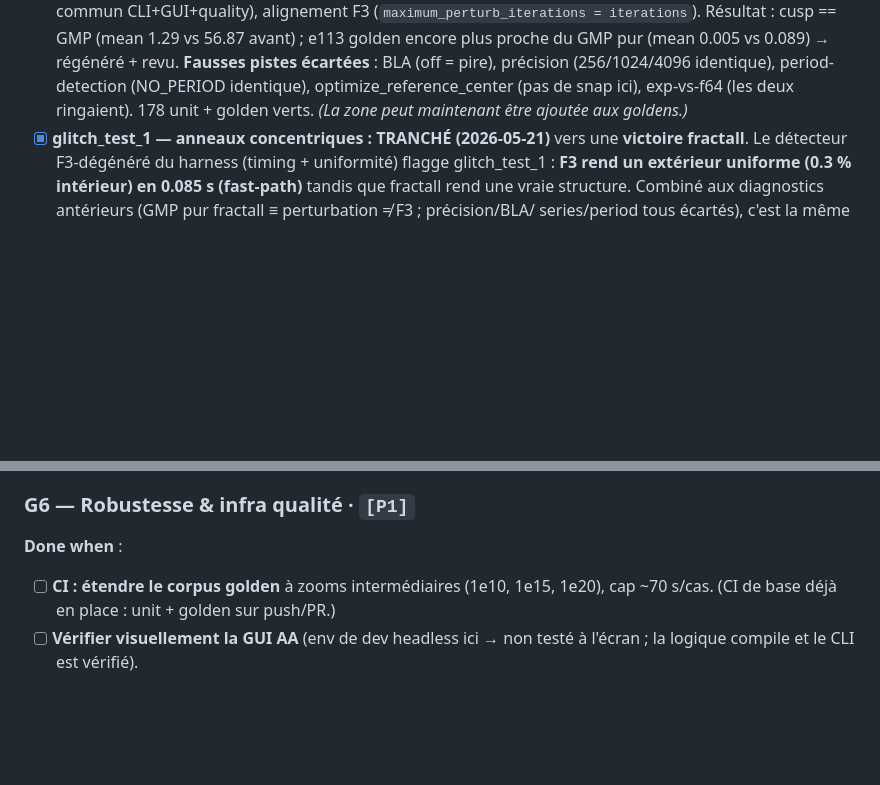
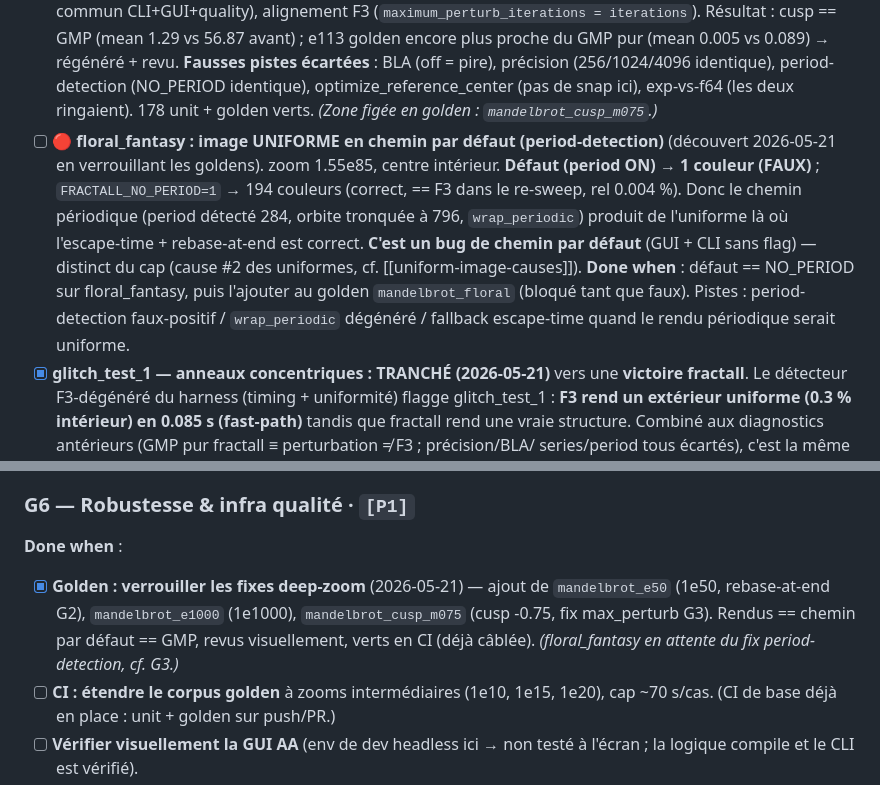
Before and after one commit to habib256/fractall-rust, a Markdown page: TODO.md, 2 parts joined by grey strips. Rendered like a GitHub page; blank space fills up the shorter version.

Commit message:
TODO: goldens deep-zoom verrouillés (G6) + bug period-detection floral_fantasy (G3)
- G6 : 3 goldens ajoutés (mandelbrot_e50/e1000/cusp_m075), verts en CI.
- G3 : nouvelle entrée — floral_fantasy uniforme en chemin par défaut
  (period-detection), correct en NO_PERIOD. 4e cause d'image uniforme. À fixer
  avant de figer son golden.

Co-Authored-By: Claude Opus 4.7 (1M context) <noreply@anthropic.com>

```diff
--- a/TODO.md
+++ b/TODO.md
@@ -250,7 +250,18 @@ uniforme qui a motivé le gate `ref_truncated` (cf. e113).
   0.089) → régénéré + revu. **Fausses pistes écartées** : BLA (off = pire),
   précision (256/1024/4096 identique), period-detection (NO_PERIOD identique),
   optimize_reference_center (pas de snap ici), exp-vs-f64 (les deux ringaient).
-  178 unit + golden verts. *(La zone peut maintenant être ajoutée aux goldens.)*
+  178 unit + golden verts. *(Zone figée en golden : `mandelbrot_cusp_m075`.)*
+- [ ] **🔴 floral_fantasy : image UNIFORME en chemin par défaut (period-detection)**
+  (découvert 2026-05-21 en verrouillant les goldens). zoom 1.55e85, centre
+  intérieur. **Défaut (period ON) → 1 couleur (FAUX)** ; `FRACTALL_NO_PERIOD=1` →
+  194 couleurs (correct, == F3 dans le re-sweep, rel 0.004 %). Donc le chemin
+  périodique (period détecté 284, orbite tronquée à 796, `wrap_periodic`) produit
+  de l'uniforme là où l'escape-time + rebase-at-end est correct. **C'est un bug
+  de chemin par défaut** (GUI + CLI sans flag) — distinct du cap (cause #2 des
+  uniformes, cf. [[uniform-image-causes]]). **Done when** : défaut == NO_PERIOD
+  sur floral_fantasy, puis l'ajouter au golden `mandelbrot_floral` (bloqué tant
+  que faux). Pistes : period-detection faux-positif / `wrap_periodic` dégénéré /
+  fallback escape-time quand le rendu périodique serait uniforme.
 - [x] **glitch_test_1 — anneaux concentriques : TRANCHÉ (2026-05-21)** vers une
   **victoire fractall**. Le détecteur F3-dégénéré du harness (timing + uniformité)
   flagge glitch_test_1 : **F3 rend un extérieur uniforme (0.3 % intérieur) en
@@ -329,6 +340,11 @@ existe déjà ; il manque la BLA par phase, le nucleus phase-aware, et l'UI/CLI.
 ### G6 — Robustesse & infra qualité · `[P1]`
 
 **Done when** :
+- [x] **Golden : verrouiller les fixes deep-zoom** (2026-05-21) — ajout de
+  `mandelbrot_e50` (1e50, rebase-at-end G2), `mandelbrot_e1000` (1e1000),
+  `mandelbrot_cusp_m075` (cusp -0.75, fix max_perturb G3). Rendus == chemin par
+  défaut == GMP, revus visuellement, verts en CI (déjà câblée). *(floral_fantasy
+  en attente du fix period-detection, cf. G3.)*
 - [ ] **CI : étendre le corpus golden** à zooms intermédiaires (1e10, 1e15,
   1e20), cap ~70 s/cas. (CI de base déjà en place : unit + golden sur push/PR.)
 - [ ] **Vérifier visuellement la GUI AA** (env de dev headless ici → non testé
```
